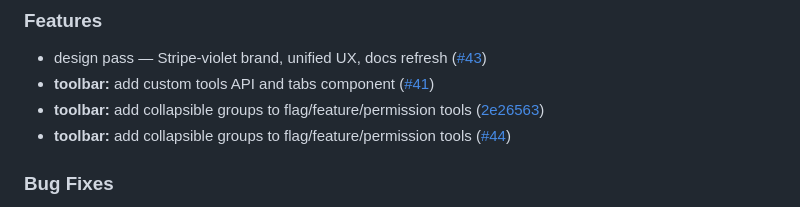
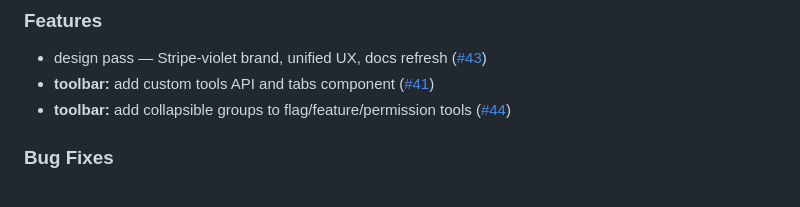
Before and after one commit to alfredoperez/ngx-dev-toolbar, a Markdown page: CHANGELOG.md, the part around the change. GitHub-like rendering.

Commit message:
chore: clean up 4.3.0 changelog duplicate entry

```diff
--- a/CHANGELOG.md
+++ b/CHANGELOG.md
@@ -4,7 +4,6 @@
 
 - design pass — Stripe-violet brand, unified UX, docs refresh ([#43](https://github.com/alfredoperez/ngx-dev-toolbar/pull/43))
 - **toolbar:** add custom tools API and tabs component ([#41](https://github.com/alfredoperez/ngx-dev-toolbar/pull/41))
-- **toolbar:** add collapsible groups to flag/feature/permission tools ([2e26563](https://github.com/alfredoperez/ngx-dev-toolbar/commit/2e26563))
 - **toolbar:** add collapsible groups to flag/feature/permission tools ([#44](https://github.com/alfredoperez/ngx-dev-toolbar/pull/44))
 
 ### Bug Fixes
```
